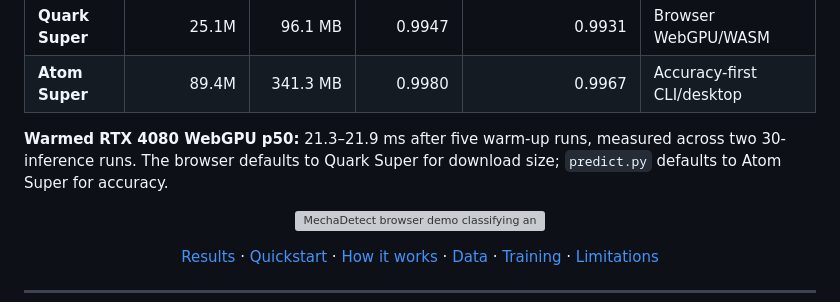
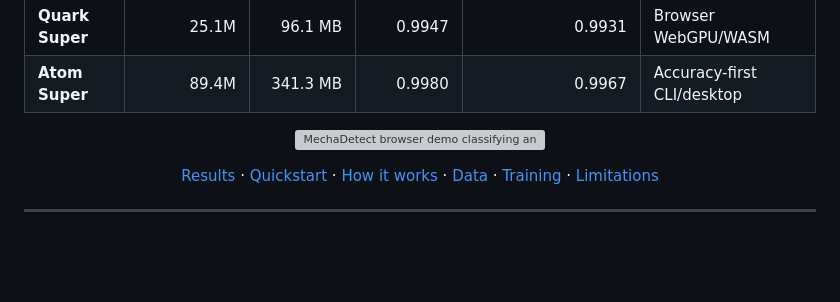
Before and after one commit to dalzyu/MechaDetect, a Markdown page: README.md, the part around the change. GitHub-like rendering; blank space fills up the shorter version; grey boxes are pictures that could not be loaded.

Commit message:
Update README to remove RTX 4080 performance metrics
Removed performance metrics for RTX 4080 WebGPU.

```diff
--- a/README.md
+++ b/README.md
@@ -25,8 +25,6 @@
 |---|---:|---:|---:|---:|---|
 | **Quark Super** | 25.1M | 96.1 MB | 0.9947 | 0.9931 | Browser WebGPU/WASM |
 | **Atom Super** | 89.4M | 341.3 MB | 0.9980 | 0.9967 | Accuracy-first CLI/desktop |
-
-**Warmed RTX 4080 WebGPU p50:** 21.3–21.9 ms after five warm-up runs, measured across two 30-inference runs. The browser defaults to Quark Super for download size; `predict.py` defaults to Atom Super for accuracy.
 
 <p align="center">
   <img src="docs/assets/mechadetect-demo.gif" width="960" alt="MechaDetect browser demo classifying an authentic image and an AIGC image">
```
